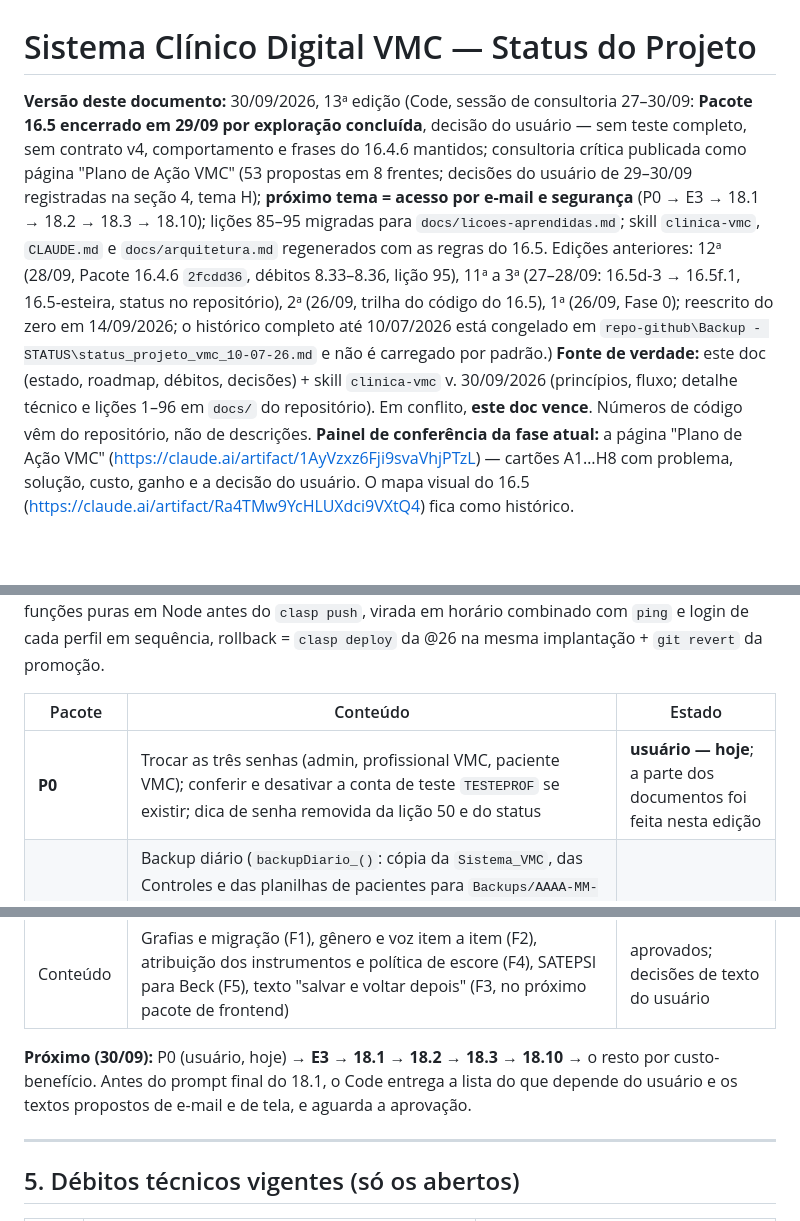
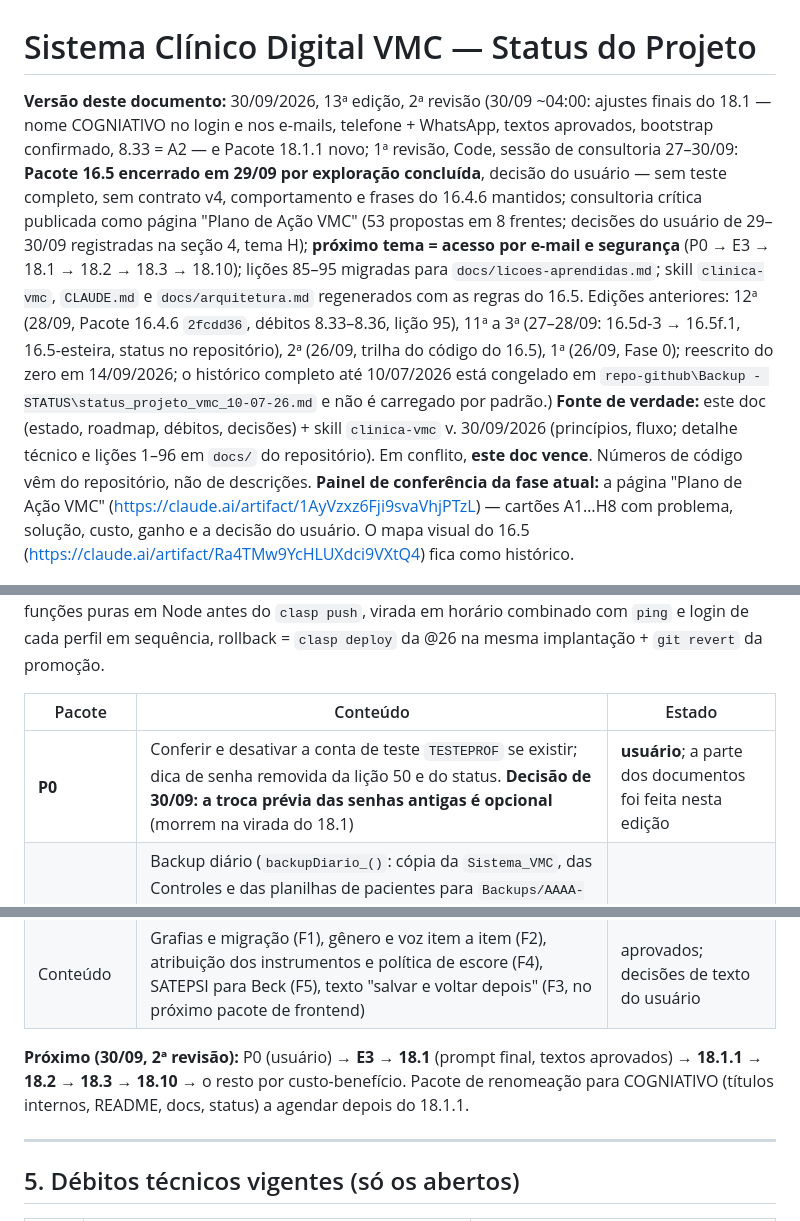
Before and after one commit to viniciusmarinaccipsi-art/clinica-vmc, a Markdown page: status_projeto_vmc.md, 3 parts joined by grey strips. GitHub-like rendering; blank space fills up the shorter version.

```diff
--- a/status_projeto_vmc.md
+++ b/status_projeto_vmc.md
@@ -1,6 +1,6 @@
 # Sistema Clínico Digital VMC — Status do Projeto
 
-**Versão deste documento:** 30/09/2026, 13ª edição (Code, sessão de consultoria 27–30/09: **Pacote 16.5 encerrado em 29/09 por exploração concluída**, decisão do usuário — sem teste completo, sem contrato v4, comportamento e frases do 16.4.6 mantidos; consultoria crítica publicada como página "Plano de Ação VMC" (53 propostas em 8 frentes; decisões do usuário de 29–30/09 registradas na seção 4, tema H); **próximo tema = acesso por e-mail e segurança** (P0 → E3 → 18.1 → 18.2 → 18.3 → 18.10); lições 85–95 migradas para `docs/licoes-aprendidas.md`; skill `clinica-vmc`, `CLAUDE.md` e `docs/arquitetura.md` regenerados com as regras do 16.5. Edições anteriores: 12ª (28/09, Pacote 16.4.6 `2fcdd36`, débitos 8.33–8.36, lição 95), 11ª a 3ª (27–28/09: 16.5d-3 → 16.5f.1, 16.5-esteira, status no repositório), 2ª (26/09, trilha do código do 16.5), 1ª (26/09, Fase 0); reescrito do zero em 14/09/2026; o histórico completo até 10/07/2026 está congelado em `repo-github\Backup - STATUS\status_projeto_vmc_10-07-26.md` e não é carregado por padrão.)
+**Versão deste documento:** 30/09/2026, 13ª edição, 2ª revisão (30/09 ~04:00: ajustes finais do 18.1 — nome COGNIATIVO no login e nos e-mails, telefone + WhatsApp, textos aprovados, bootstrap confirmado, 8.33 = A2 — e Pacote 18.1.1 novo; 1ª revisão, Code, sessão de consultoria 27–30/09: **Pacote 16.5 encerrado em 29/09 por exploração concluída**, decisão do usuário — sem teste completo, sem contrato v4, comportamento e frases do 16.4.6 mantidos; consultoria crítica publicada como página "Plano de Ação VMC" (53 propostas em 8 frentes; decisões do usuário de 29–30/09 registradas na seção 4, tema H); **próximo tema = acesso por e-mail e segurança** (P0 → E3 → 18.1 → 18.2 → 18.3 → 18.10); lições 85–95 migradas para `docs/licoes-aprendidas.md`; skill `clinica-vmc`, `CLAUDE.md` e `docs/arquitetura.md` regenerados com as regras do 16.5. Edições anteriores: 12ª (28/09, Pacote 16.4.6 `2fcdd36`, débitos 8.33–8.36, lição 95), 11ª a 3ª (27–28/09: 16.5d-3 → 16.5f.1, 16.5-esteira, status no repositório), 2ª (26/09, trilha do código do 16.5), 1ª (26/09, Fase 0); reescrito do zero em 14/09/2026; o histórico completo até 10/07/2026 está congelado em `repo-github\Backup - STATUS\status_projeto_vmc_10-07-26.md` e não é carregado por padrão.)
 **Fonte de verdade:** este doc (estado, roadmap, débitos, decisões) + skill `clinica-vmc` v. 30/09/2026 (princípios, fluxo; detalhe técnico e lições 1–96 em `docs/` do repositório). Em conflito, **este doc vence**. Números de código vêm do repositório, não de descrições. **Painel de conferência da fase atual:** a página "Plano de Ação VMC" (https://claude.ai/artifact/1AyVzxz6Fji9svaVhjPTzL) — cartões A1…H8 com problema, solução, custo, ganho e a decisão do usuário. O mapa visual do 16.5 (https://claude.ai/artifact/Ra4TMw9YcHLUXdci9VXtQ4) fica como histórico.
 
 ---
@@ -135,5 +135,5 @@ Página: https://claude.ai/artifact/1AyVzxz6Fji9svaVhjPTzL. **Decisões do usuá
 
 | Pacote | Conteúdo | Estado |
 |---|---|---|
-| **P0** | Trocar as três senhas (admin, profissional VMC, paciente VMC); conferir e desativar a conta de teste `TESTEPROF` se existir; dica de senha removida da lição 50 e do status | **usuário — hoje**; a parte dos documentos foi feita nesta edição |
+| **P0** | Conferir e desativar a conta de teste `TESTEPROF` se existir; dica de senha removida da lição 50 e do status. **Decisão de 30/09: a troca prévia das senhas antigas é opcional** (morrem na virada do 18.1) | **usuário**; a parte dos documentos foi feita nesta edição |
 | **E3** | Backup diário (`backupDiario_()`: cópia da `Sistema_VMC`, das Controles e das planilhas de pacientes para `Backups/AAAA-MM-DD/`, retenção 30 dias, aba `Backups` com log) + monitor do `ping` de hora em hora com e-mail em falha + `instalarGatilhos()`; `ping` devolve a URL da implantação. Só `clasp push` (gatilhos rodam o código HEAD); é o momento de autorizar o escopo de e-mail no editor | próximo (prompt `PROMPT_E3.md`) |
@@ -147,7 +148,7 @@ Página: https://claude.ai/artifact/1AyVzxz6Fji9svaVhjPTzL. **Decisões do usuá
 | Produto 1 e 2 | Lembretes por e-mail (G1), rascunho no servidor (G2), feedback pós-envio (G3), "Preparar sessão" (16.7/G5), telemetria e testes de uso (G7) | aprovados; ordem a definir após o 18.10 |
 | Conteúdo | Grafias e migração (F1), gênero e voz item a item (F2), atribuição dos instrumentos e política de escore (F4), SATEPSI para Beck (F5), texto "salvar e voltar depois" (F3, no próximo pacote de frontend) | aprovados; decisões de texto do usuário |
 
-**Próximo (30/09):** P0 (usuário, hoje) → **E3** → **18.1** → **18.2** → **18.3** → **18.10** → o resto por custo-benefício. Antes do prompt final do 18.1, o Code entrega a lista do que depende do usuário e os textos propostos de e-mail e de tela, e aguarda a aprovação.
+**Próximo (30/09, 2ª revisão):** P0 (usuário) → **E3** → **18.1** (prompt final, textos aprovados) → **18.1.1** → **18.2** → **18.3** → **18.10** → o resto por custo-benefício. Pacote de renomeação para COGNIATIVO (títulos internos, README, docs, status) a agendar depois do 18.1.1.
 
 ---
 
```
Also changed, not shown: other parts of status_projeto_vmc.md (+3 -2 lines).
